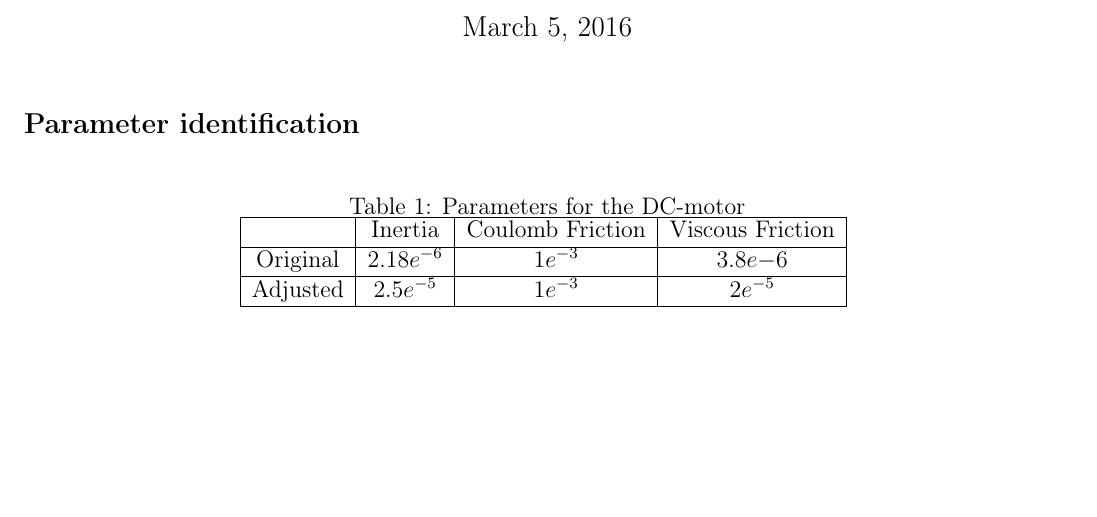
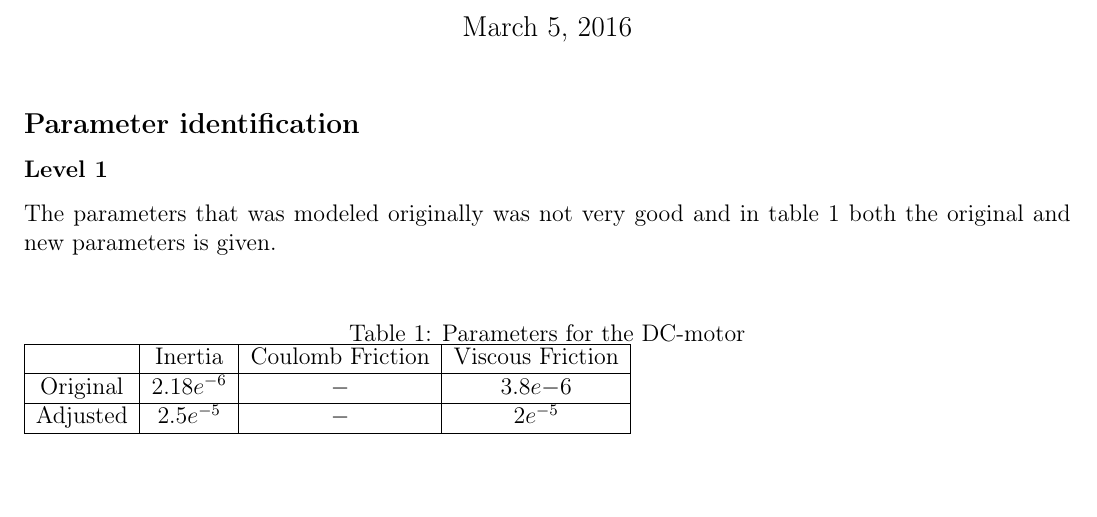
Before and after one commit to AndFroSwe/MF2007, a LaTeX document (WorkshopA/Report/main.tex): part of the page before the commit and part of page 1 of 2 after it, cut so that both start at the same text, the shorter picture padded with empty space. Compiled offline with pdfLaTeX.

Commit message:
Part 1 don in tex

```diff
--- a/WorkshopA/Report/main.tex
+++ b/WorkshopA/Report/main.tex
@@ -8,6 +8,8 @@
 \usepackage{graphicx}
 \usepackage[margin=0.5in]{geometry}
 \usepackage{float}
+
+\graphicspath{{fig/}}
 
 \title{MF2007 - Workshop A}
 
@@ -24,3 +26,22 @@ Andreas Fr\"oderberg \\ 880730-7577
 
 \subsection*{Parameter identification}
 
+\subsubsection*{Level 1}
+The parameters that was modeled originally was not very good and in
+table \ref{tab:parameters} both the original and new parameters is
+given.
+\begin{center}
+  \begin{table}[H]
+    \caption{Parameters for the DC-motor}
+    \begin{tabular}{|c|c|c|c|}
+        \hline
+        & Inertia & Coulomb Friction & Viscous Friction \\
+        \hline
+        Original & $2.18e^{-6}$ & $-$ & $3.8e{-6}$ \\
+        \hline
+        Adjusted & $2.5e^{-5}$ & $-$ & $2e^{-5}$ \\
+        \hline
+    \end{tabular}
+   \label{tab:parameters}
+  \end{table}
+\end{center}
@@ -27,15 +64,13 @@ Andreas Fr\"oderberg \\ 880730-7577
 \begin{center}
   \begin{table}[H]
     \centering
-    \caption{Parameters for the DC-motor}
-
+    \caption{Complete parameters for the DC-motor}
     \begin{tabular}{|c|c|c|c|}
         \hline
         & Inertia & Coulomb Friction & Viscous Friction \\
         \hline
         Original & $2.18e^{-6}$ & $1e^{-3}$ & $3.8e{-6}$ \\
         \hline
-    Adjusted & $2.5e^{-5}$ & $1e^{-3}$ & $2e^{-5}$ \\
+        Adjusted & $2.22e^{-5}$ & $8e^{-4}$ & $2e^{-5}$ \\
         \hline
     \end{tabular}
-   \label{tab:parameters}
```
Also changed, not shown: WorkshopA/Report/main.pdf, WorkshopA/Report/main.tex (30 more changed lines), 3 other files. Lines whose indentation alone changed are shown as unchanged.
